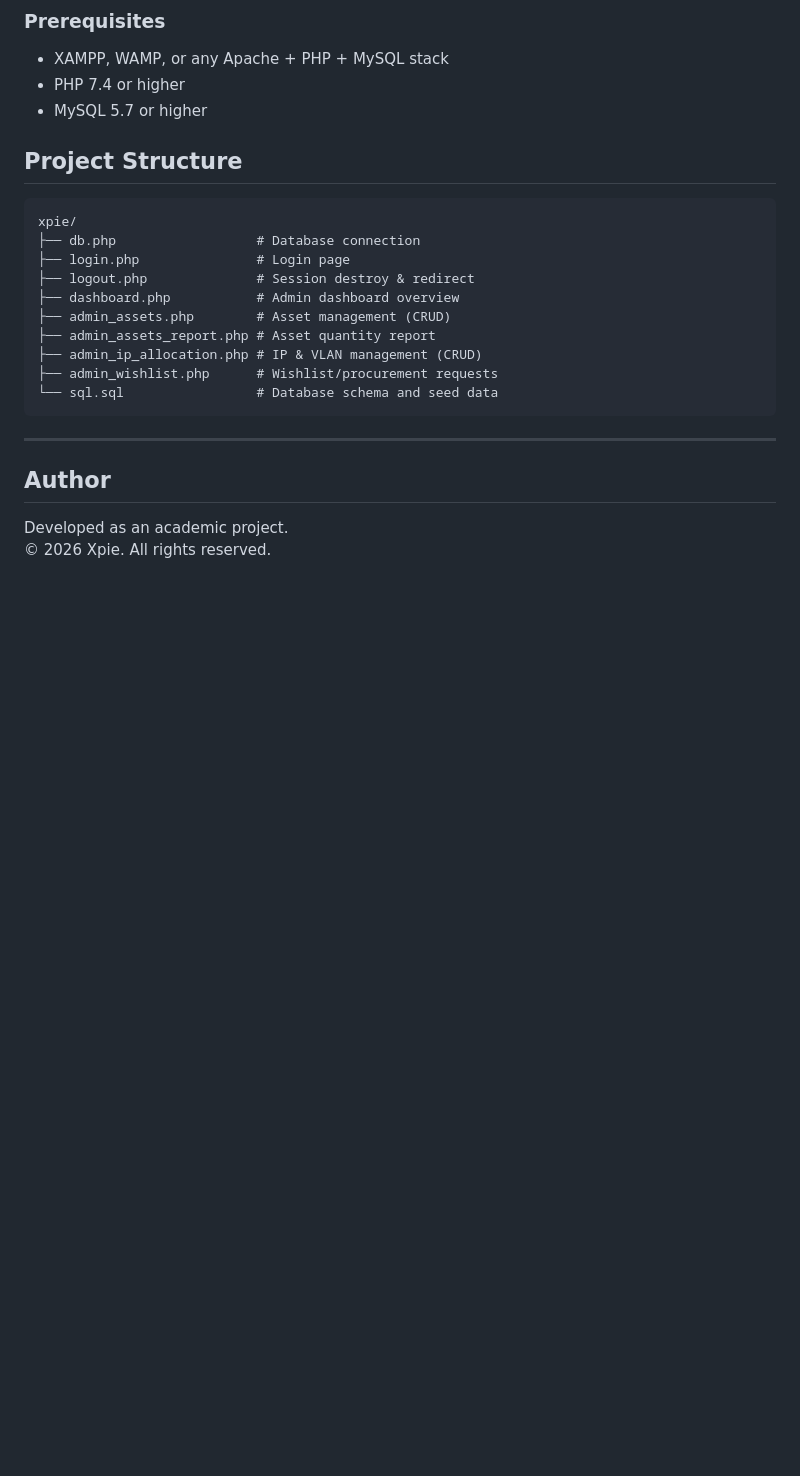
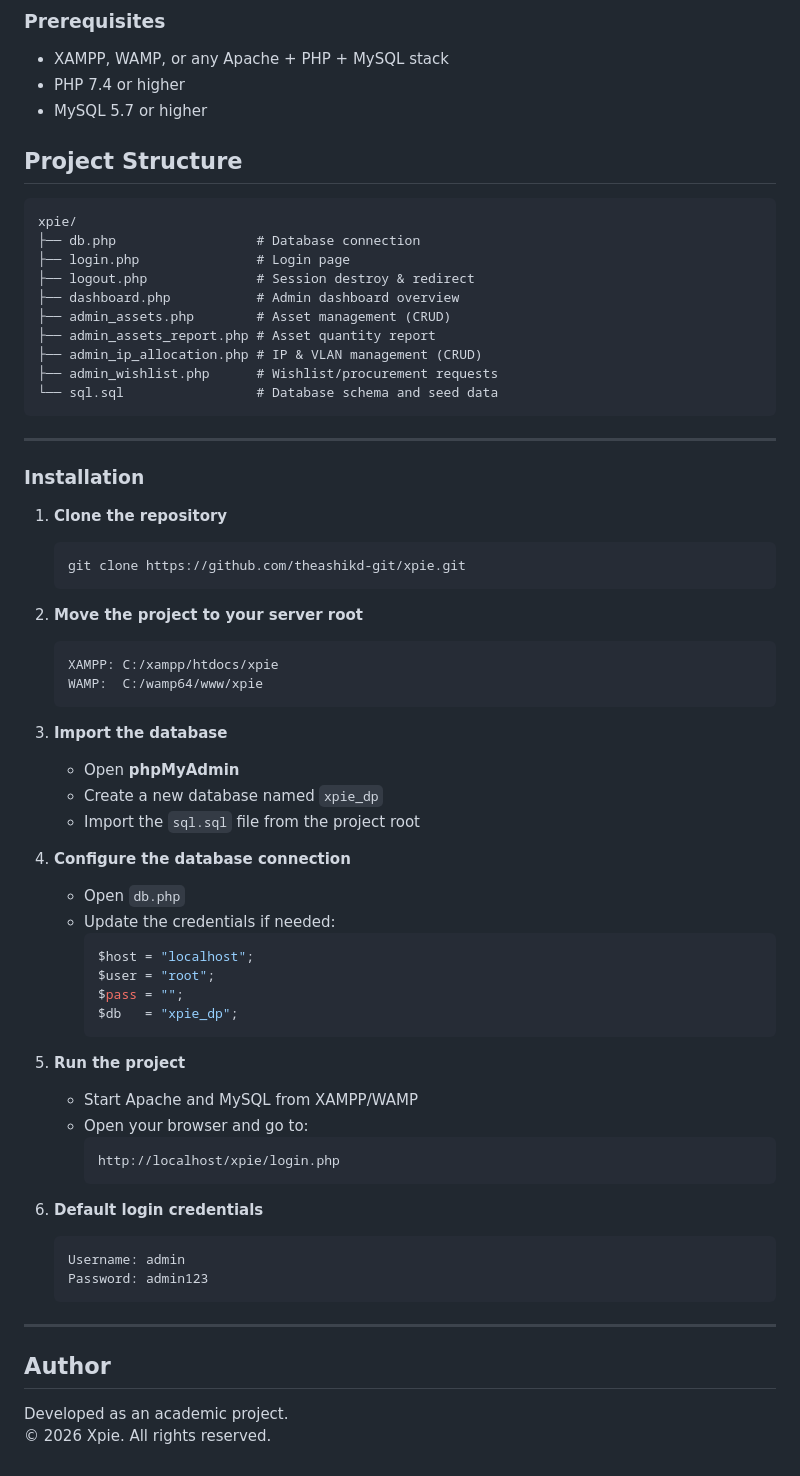
Before and after one commit to theashikd-git/xpie, a Markdown page: README.md, the part around the change. GitHub-like rendering; blank space fills up the shorter version.

````diff
--- a/README.md
+++ b/README.md
@@ -111,6 +111,48 @@ xpie/
 ```
 
 ---
+### Installation
+
+1. **Clone the repository**
+   ```bash
+   git clone https://github.com/theashikd-git/xpie.git
+   ```
+
+2. **Move the project to your server root**
+   ```
+   XAMPP: C:/xampp/htdocs/xpie
+   WAMP:  C:/wamp64/www/xpie
+   ```
+
+3. **Import the database**
+   - Open **phpMyAdmin**
+   - Create a new database named `xpie_dp`
+   - Import the `sql.sql` file from the project root
+
+4. **Configure the database connection**
+   - Open `db.php`
+   - Update the credentials if needed:
+     ```php
+     $host = "localhost";
+     $user = "root";
+     $pass = "";
+     $db   = "xpie_dp";
+     ```
+
+5. **Run the project**
+   - Start Apache and MySQL from XAMPP/WAMP
+   - Open your browser and go to:
+     ```
+     http://localhost/xpie/login.php
+     ```
+
+6. **Default login credentials**
+   ```
+   Username: admin
+   Password: admin123
+   ```
+
+---
 
 ## Author
 
````
